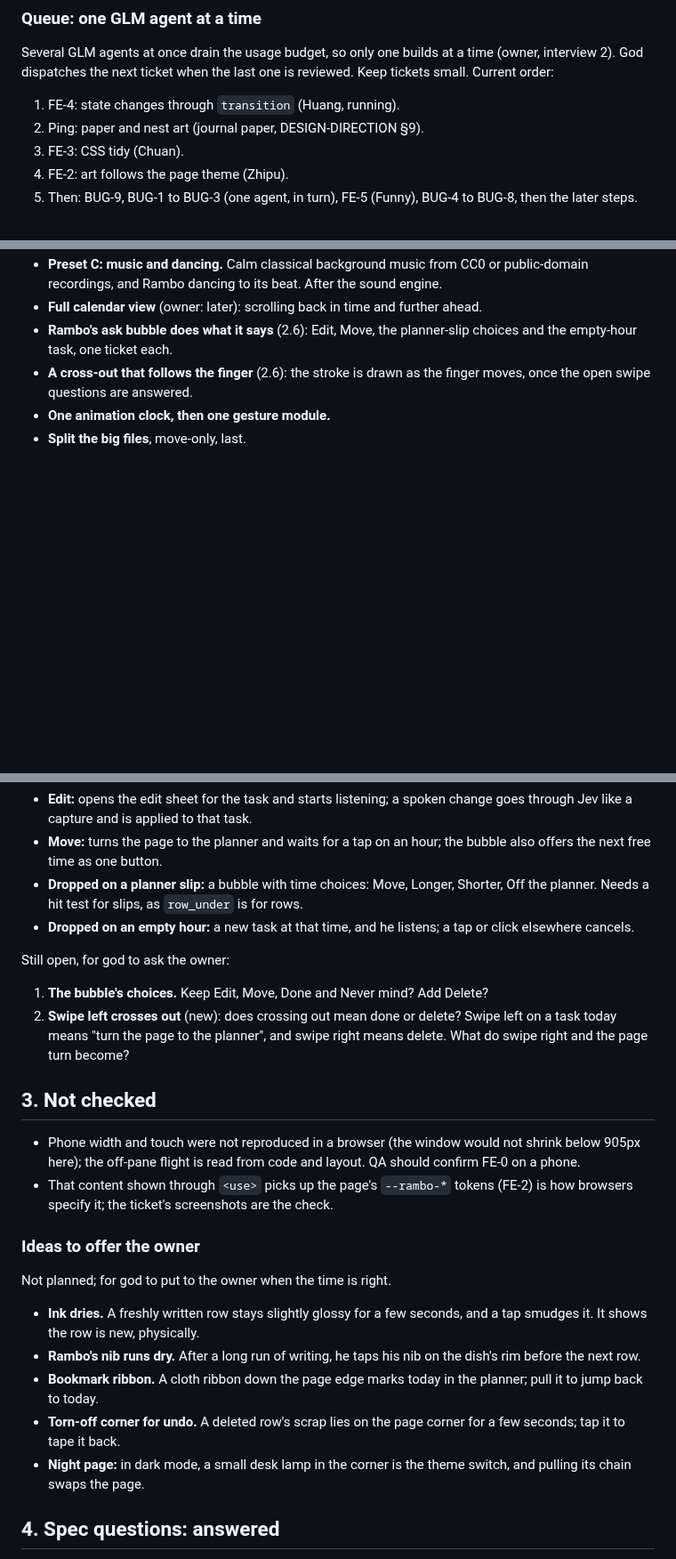
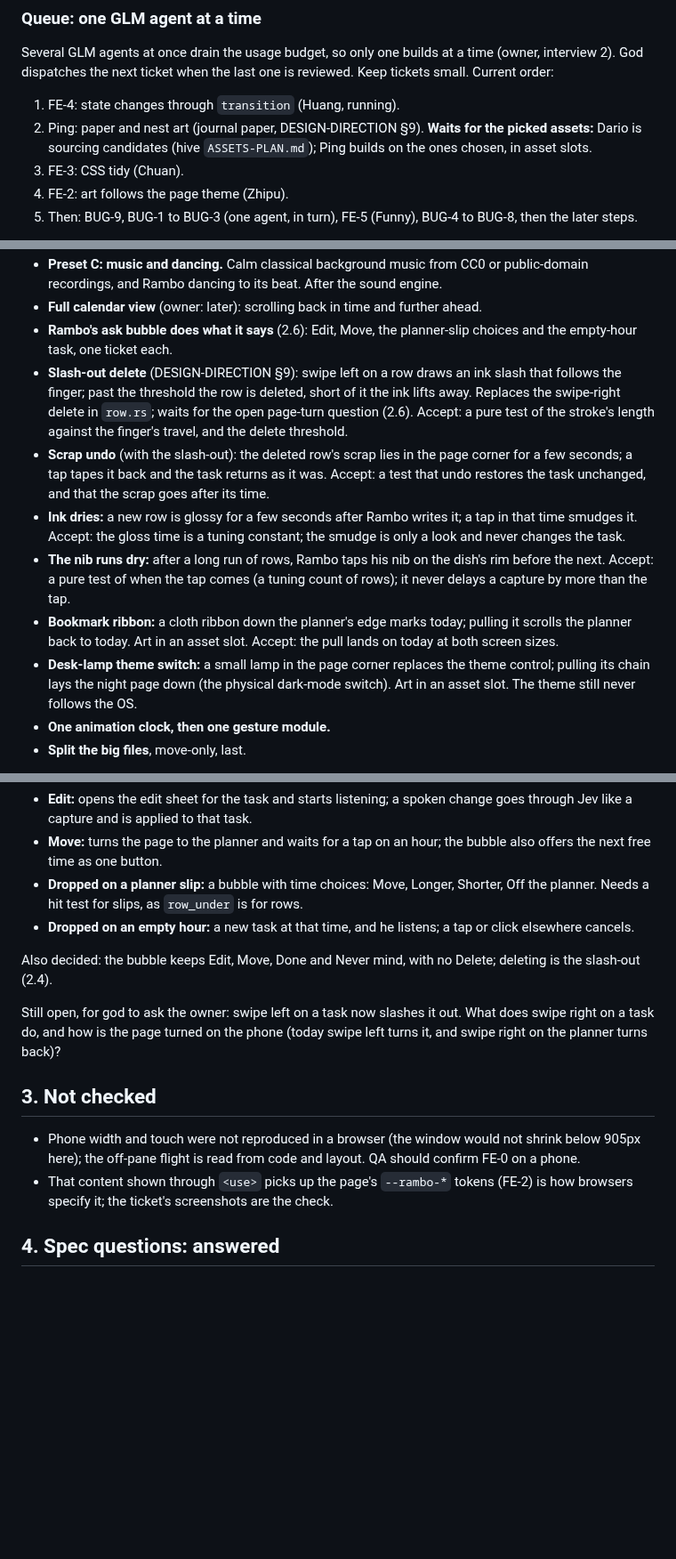
Before and after one commit to burvy/ai-todo, a Markdown page: docs/FRONTEND-PLAN.md, 3 parts joined by grey strips. Shown at 89% size. Drawn GitHub-style; blank space fills up the shorter version.

```diff
--- a/docs/FRONTEND-PLAN.md
+++ b/docs/FRONTEND-PLAN.md
@@ -210,7 +211,7 @@ Where we are heading. The shape is stable; the exact names are guidance, and eac
 Several GLM agents at once drain the usage budget, so only one builds at a time (owner, interview 2). God dispatches the next ticket when the last one is reviewed. Keep tickets small. Current order:
 
 1. FE-4: state changes through `transition` (Huang, running).
-2. Ping: paper and nest art (journal paper, DESIGN-DIRECTION §9).
+2. Ping: paper and nest art (journal paper, DESIGN-DIRECTION §9). **Waits for the picked assets:** Dario is sourcing candidates (hive `ASSETS-PLAN.md`); Ping builds on the ones chosen, in asset slots.
 3. FE-3: CSS tidy (Chuan).
 4. FE-2: art follows the page theme (Zhipu).
 5. Then: BUG-9, BUG-1 to BUG-3 (one agent, in turn), FE-5 (Funny), BUG-4 to BUG-8, then the later steps.
@@ -247,7 +248,12 @@ Each becomes a ticket when the steps before it have landed, written with what th
 - **Preset C: music and dancing.** Calm classical background music from CC0 or public-domain recordings, and Rambo dancing to its beat. After the sound engine.
 - **Full calendar view** (owner: later): scrolling back in time and further ahead.
 - **Rambo's ask bubble does what it says** (2.6): Edit, Move, the planner-slip choices and the empty-hour task, one ticket each.
-- **A cross-out that follows the finger** (2.6): the stroke is drawn as the finger moves, once the open swipe questions are answered.
+- **Slash-out delete** (DESIGN-DIRECTION §9): swipe left on a row draws an ink slash that follows the finger; past the threshold the row is deleted, short of it the ink lifts away. Replaces the swipe-right delete in `row.rs`; waits for the open page-turn question (2.6). Accept: a pure test of the stroke's length against the finger's travel, and the delete threshold.
+- **Scrap undo** (with the slash-out): the deleted row's scrap lies in the page corner for a few seconds; a tap tapes it back and the task returns as it was. Accept: a test that undo restores the task unchanged, and that the scrap goes after its time.
+- **Ink dries:** a new row is glossy for a few seconds after Rambo writes it; a tap in that time smudges it. Accept: the gloss time is a tuning constant; the smudge is only a look and never changes the task.
+- **The nib runs dry:** after a long run of rows, Rambo taps his nib on the dish's rim before the next. Accept: a pure test of when the tap comes (a tuning count of rows); it never delays a capture by more than the tap.
+- **Bookmark ribbon:** a cloth ribbon down the planner's edge marks today; pulling it scrolls the planner back to today. Art in an asset slot. Accept: the pull lands on today at both screen sizes.
+- **Desk-lamp theme switch:** a small lamp in the page corner replaces the theme control; pulling its chain lays the night page down (the physical dark-mode switch). Art in an asset slot. The theme still never follows the OS.
 - **One animation clock, then one gesture module.**
 - **Split the big files**, move-only, last.
 
@@ -346,23 +352,14 @@ Rambo's ask bubble (dropping him on a task) offers Edit, Move, Done and Never mi
 - **Dropped on a planner slip:** a bubble with time choices: Move, Longer, Shorter, Off the planner. Needs a hit test for slips, as `row_under` is for rows.
 - **Dropped on an empty hour:** a new task at that time, and he listens; a tap or click elsewhere cancels.
 
-Still open, for god to ask the owner:
-1. **The bubble's choices.** Keep Edit, Move, Done and Never mind? Add Delete?
-2. **Swipe left crosses out** (new): does crossing out mean done or delete? Swipe left on a task today means "turn the page to the planner", and swipe right means delete. What do swipe right and the page turn become?
+Also decided: the bubble keeps Edit, Move, Done and Never mind, with no Delete; deleting is the slash-out (2.4).
+
+Still open, for god to ask the owner: swipe left on a task now slashes it out. What does swipe right on a task do, and how is the page turned on the phone (today swipe left turns it, and swipe right on the planner turns back)?
 
 ## 3. Not checked
 
 - Phone width and touch were not reproduced in a browser (the window would not shrink below 905px here); the off-pane flight is read from code and layout. QA should confirm FE-0 on a phone.
 - That content shown through `<use>` picks up the page's `--rambo-*` tokens (FE-2) is how browsers specify it; the ticket's screenshots are the check.
-
-### Ideas to offer the owner
-
-Not planned; for god to put to the owner when the time is right.
-- **Ink dries.** A freshly written row stays slightly glossy for a few seconds, and a tap smudges it. It shows the row is new, physically.
-- **Rambo's nib runs dry.** After a long run of writing, he taps his nib on the dish's rim before the next row.
-- **Bookmark ribbon.** A cloth ribbon down the page edge marks today in the planner; pull it to jump back to today.
-- **Torn-off corner for undo.** A deleted row's scrap lies on the page corner for a few seconds; tap it to tape it back.
-- **Night page:** in dark mode, a small desk lamp in the corner is the theme switch, and pulling its chain swaps the page.
 
 ## 4. Spec questions: answered
 
```
Also changed, not shown: other parts of docs/FRONTEND-PLAN.md (+1 -0 lines), docs/DESIGN-DIRECTION.md (+19 -4 lines).
